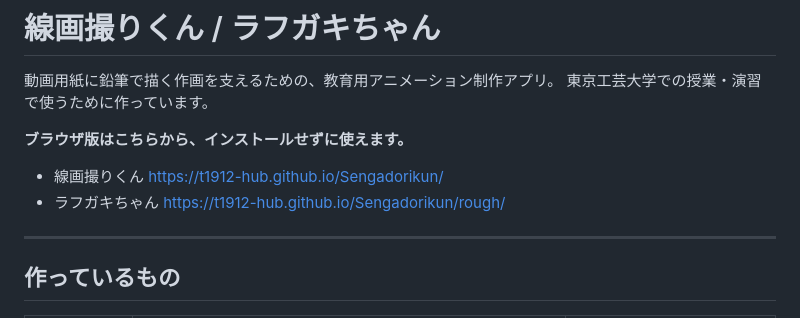
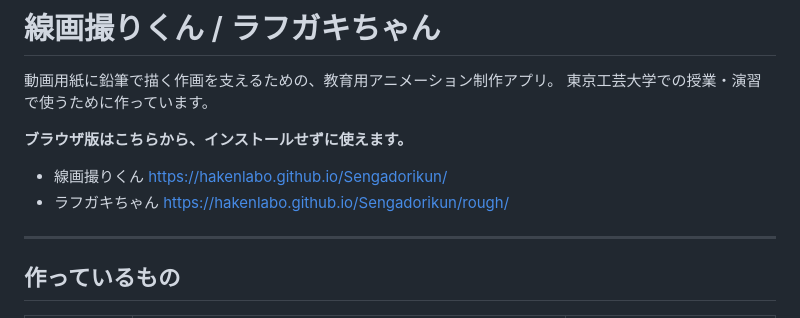
Before and after one commit to t1912-hub/Sengadorikun, a Markdown page: README.md, the part around the change. Drawn GitHub-style.

Commit message:
GitHub アカウント名の変更（旧アカウント → hakenlabo）に合わせて公開URLを更新
Co-Authored-By: Claude Opus 5.5 <noreply@anthropic.com>

```diff
--- a/README.md
+++ b/README.md
@@ -5,8 +5,8 @@
 
 **ブラウザ版はこちらから、インストールせずに使えます。**
 
-- 線画撮りくん https://t1912-hub.github.io/Sengadorikun/
-- ラフガキちゃん https://t1912-hub.github.io/Sengadorikun/rough/
+- 線画撮りくん https://hakenlabo.github.io/Sengadorikun/
+- ラフガキちゃん https://hakenlabo.github.io/Sengadorikun/rough/
 
 ---
 
```
